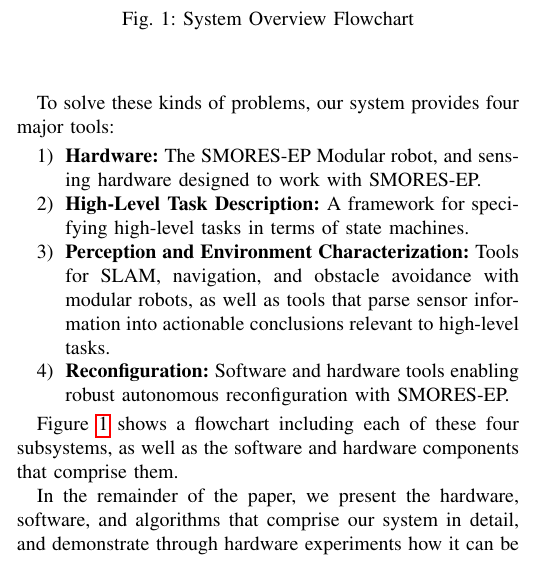
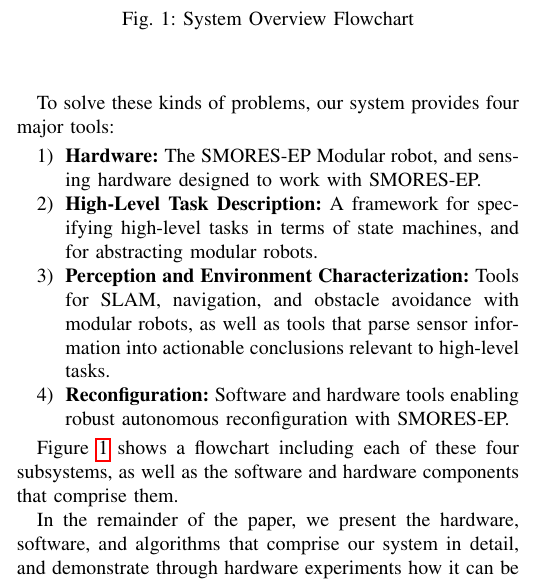
Before and after one commit to MOD-ASL/HSCC2017, a LaTeX paper (main.tex): part of one column of page 2 of 8, cut so that both start at the same text. Compiled offline with pdfLaTeX.

Commit message:
tiny addition

```diff
--- a/main.tex
+++ b/main.tex
@@ -168,7 +168,7 @@ To solve these kinds of problems, our system provides four major tools:
 
 \begin{enumerate}
 \item \textbf{Hardware:} The SMORES-EP Modular robot, and sensing hardware designed to work with SMORES-EP.
-\item \textbf{High-Level Task Description:} A framework for specifying high-level tasks in terms of state machines.
+\item \textbf{High-Level Task Description:} A framework for specifying high-level tasks in terms of state machines, and for abstracting modular robots.
 \item \textbf{Perception and Environment Characterization:} Tools for SLAM, navigation, and obstacle avoidance with modular robots, as well as tools that parse sensor information into actionable conclusions relevant to high-level tasks.
 \item \textbf{Reconfiguration:} Software and hardware tools enabling robust autonomous reconfiguration with SMORES-EP.
 \end{enumerate}
```
